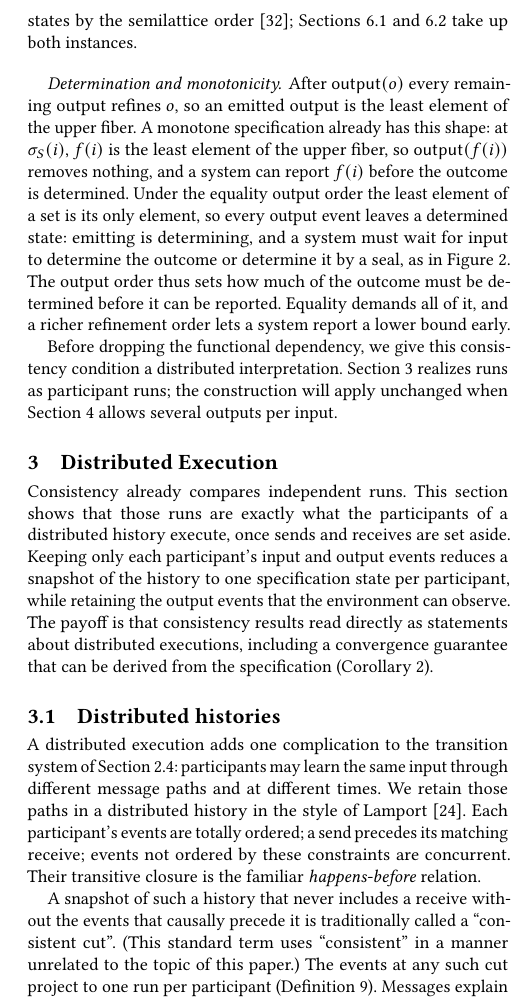
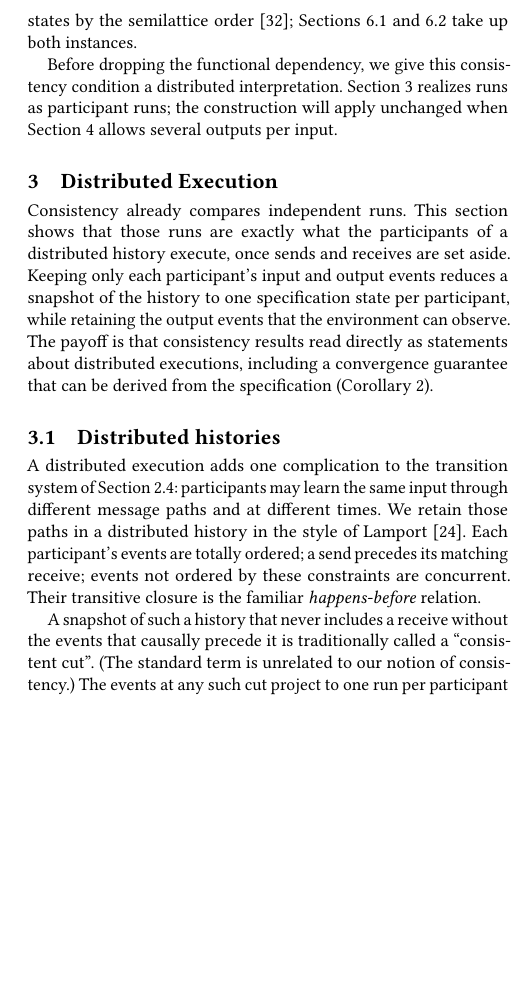
Before and after one commit to jhellerstein/coord-criterion, a LaTeX document (main.tex, which reads sections/distributed-execution.tex, sections/functional-calm.tex): part of one column of page 7 of 33, cut so that both start at the same text, the shorter picture padded with empty space. Compiled offline with pdfLaTeX.

Commit message:
wip: drop §2 determination-and-monotonicity paragraph; consistent-cut aside

```diff
--- a/sections/distributed-execution.tex
+++ b/sections/distributed-execution.tex
@@ -21,8 +21,8 @@ its matching receive; events not ordered by these constraints are concurrent.
 Their transitive closure is the familiar \emph{happens-before} relation.
 
 A snapshot of such a history that never includes a receive without the events
-that causally precede it is traditionally called a ``consistent cut''.  (This standard term
-uses ``consistent'' in a manner unrelated to the topic of this paper.)  The events at any
+that causally precede it is traditionally called a ``consistent cut''.  (The standard term
+is unrelated to our notion of consistency.)  The events at any
 such cut project to one run per participant
 (Definition~\ref{def:semantic-projection}).  Messages explain how a participant learned
 something; its projected run records only how that information changed the
--- a/sections/functional-calm.tex
+++ b/sections/functional-calm.tex
@@ -626,20 +626,6 @@ with received payloads ordered by inclusion and states by the semilattice
 order~\cite{shapiro2011crdt}; Sections~\ref{sec:query-instance}
 and~\ref{sec:crdt-instance} take up both instances.
 
-\paragraph{Determination and monotonicity.}
-After $\mathsf{output}(o)$ every remaining output \outrel $o$, so an emitted
-output is the least element of the upper fiber.  A monotone specification
-already has this shape: at $\sigma_S(i)$, $f(i)$ is the least element of the
-upper fiber, so $\mathsf{output}(f(i))$ removes nothing, and a system can
-report $f(i)$ before the outcome is determined.  Under the equality output
-order the least element of a set is its only element, so every output event
-leaves a determined state: emitting is determining, and a system must wait
-for input to determine the outcome or determine it by a seal, as in
-Figure~\ref{fig:nonmonotone-frame}.  The output order thus sets how much of
-the outcome must be determined before it can be reported.  Equality demands
-all of it, and a richer refinement order lets a system report a lower bound
-early.
-
 Before dropping the functional dependency, we give this consistency condition
 a distributed interpretation.  Section~\ref{sec:distributed-execution}
 realizes runs as participant runs; the construction will apply unchanged when
```
